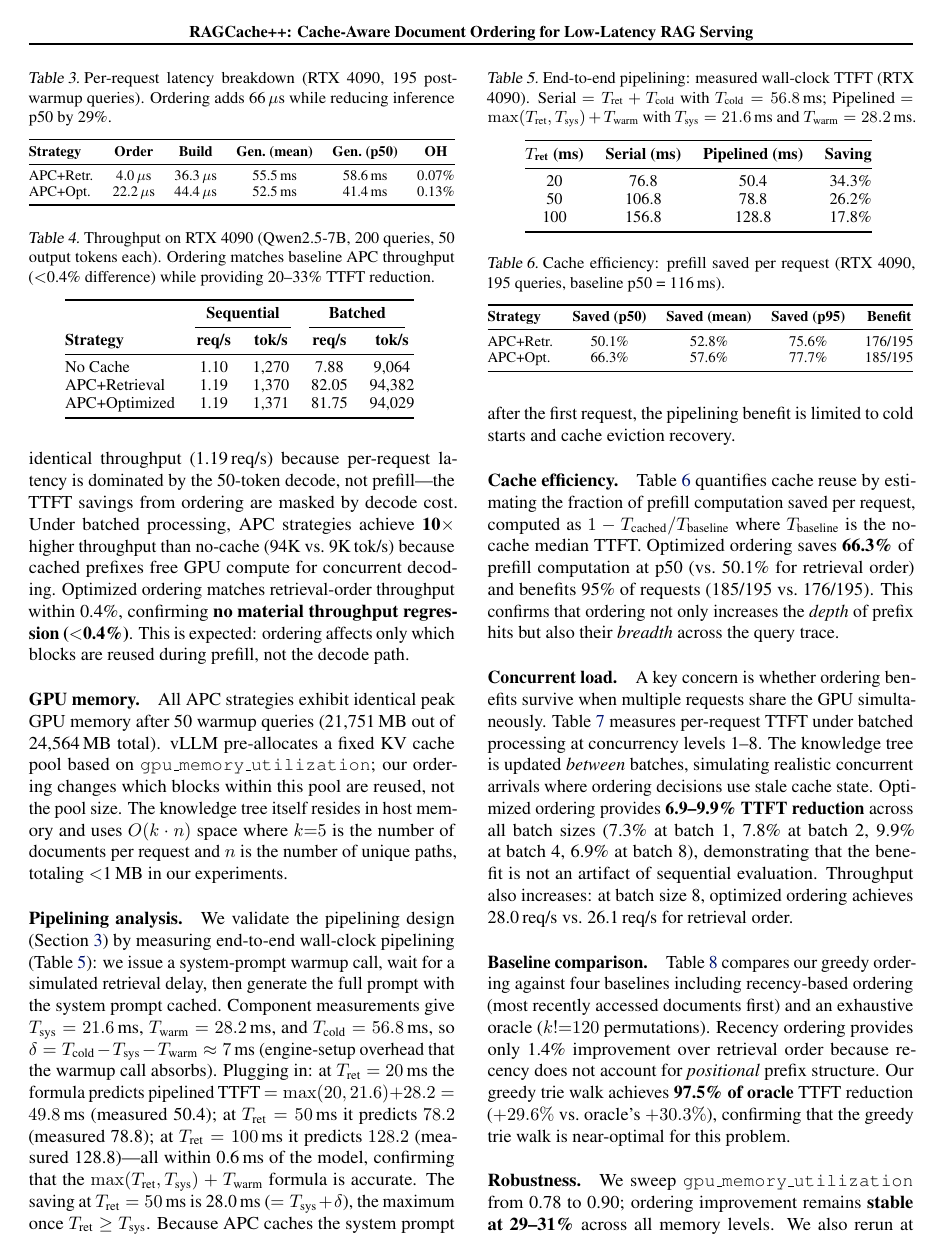
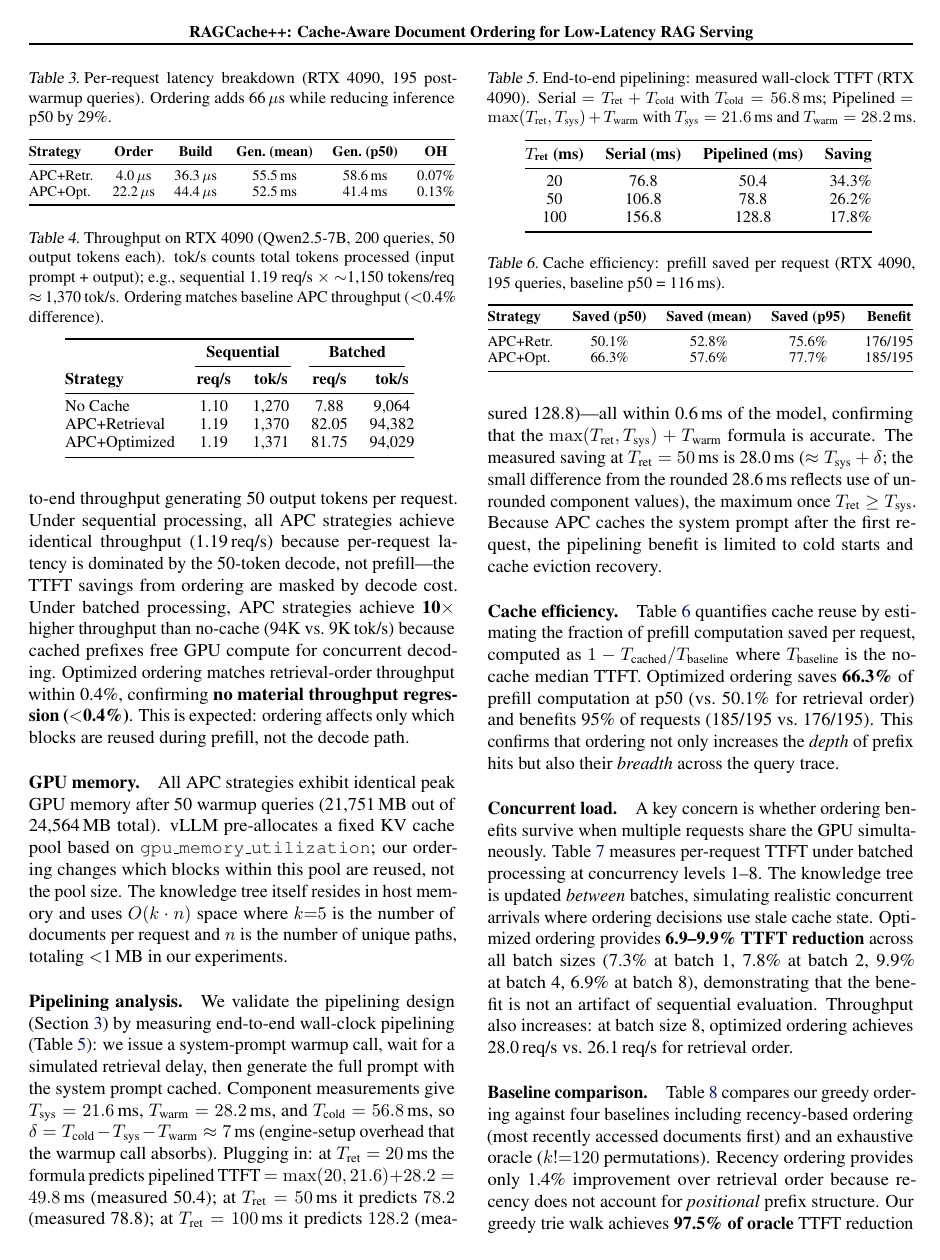
Before and after one commit to tantansir/RAGCachePlusPlus, a LaTeX paper (paper/paper.tex): page 8 of 14. Compiled offline with pdfLaTeX.

Commit message:
Fix six reviewer-flagged issues
1. Hit-rate range: "17.9-19.0%" was wrong (mixed Retrieval 4060Ti +
   Optimized 4090). Now shows all three: Sorted 25.3-25.6%, Optimized
   18.9-19.0%, Retrieval 12.3-17.9%.
2. Conclusion "16.8 +/- 1.6 ms": add "multi-seed p50 improvement" so
   the quantity is defined in context.
3. Pipelining: "28.0 ms (= Tsys+d)" -> "28.0 ms (~= Tsys+d)" with note
   that the small difference from rounded 28.6 reflects unrounded values.
4. Abstract: "keeps the trie synchronized" -> "approximately synchronizes
   the trie" (consistent with Sec 3.4 "approximate cache index" and
   Sec 4.8 "99.5% under sequential/few-eviction conditions").
5. Table 4 caption: clarify tok/s = total tokens (input + output), with
   worked example 1.19 req/s x ~1150 tok/req = 1370 tok/s.

Co-Authored-By: Claude Opus 4.6 (1M context) <noreply@anthropic.com>

```diff
--- a/paper/paper.tex
+++ b/paper/paper.tex
@@ -594,7 +594,7 @@ Under sequential processing, all APC strategies achieve identical throughput (1.
 Under batched processing, APC strategies achieve \textbf{10$\times$} higher throughput than no-cache (94K vs.\ 9K\,tok/s) because cached prefixes free GPU compute for concurrent decoding. Optimized ordering matches retrieval-order throughput within 0.4\%, confirming \textbf{no material throughput regression ($<$0.4\%)}. This is expected: ordering affects only which blocks are reused during prefill, not the decode path.
 
 \begin{table}[t]
-\caption{Throughput on RTX 4090 (Qwen2.5-7B, 200 queries, 50 output tokens each). Ordering matches baseline APC throughput ($<$0.4\% difference) while providing 20--33\% TTFT reduction.}
+\caption{Throughput on RTX 4090 (Qwen2.5-7B, 200 queries, 50 output tokens each). tok/s counts total tokens processed (input prompt + output); e.g., sequential 1.19 req/s $\times$ ${\sim}$1{,}150 tokens/req $\approx$ 1{,}370 tok/s. Ordering matches baseline APC throughput ($<$0.4\% difference).}
 \label{tab:throughput}
 \centering
 \small
@@ -615,7 +615,7 @@ APC+Optimized & 1.19 & 1{,}371 & 81.75 & 94{,}029 \\
 \paragraph{GPU memory.} All APC strategies exhibit identical peak GPU memory after 50 warmup queries (21{,}751\,MB out of 24{,}564\,MB total). vLLM pre-allocates a fixed KV cache pool based on \texttt{gpu\_memory\_utilization}; our ordering changes which blocks within this pool are reused, not the pool size. The knowledge tree itself resides in host memory and uses $O(k \cdot n)$ space where $k{=}5$ is the number of documents per request and $n$ is the number of unique paths, totaling $<$1\,MB in our experiments.
 
 \paragraph{Pipelining analysis.}
-We validate the pipelining design (Section~\ref{sec:design}) by measuring end-to-end wall-clock pipelining (Table~\ref{tab:pipelining_e2e}): we issue a system-prompt warmup call, wait for a simulated retrieval delay, then generate the full prompt with the system prompt cached. Component measurements give $T_{\text{sys}} = 21.6$\,ms, $T_{\text{warm}} = 28.2$\,ms, and $T_{\text{cold}} = 56.8$\,ms, so $\delta = T_{\text{cold}} - T_{\text{sys}} - T_{\text{warm}} \approx 7$\,ms (engine-setup overhead that the warmup call absorbs). Plugging in: at $T_{\text{ret}} = 20$\,ms the formula predicts pipelined TTFT $=\max(20, 21.6)+28.2 = 49.8$\,ms (measured 50.4); at $T_{\text{ret}} = 50$\,ms it predicts $78.2$ (measured 78.8); at $T_{\text{ret}} = 100$\,ms it predicts $128.2$ (measured 128.8)---all within 0.6\,ms of the model, confirming that the $\max(T_{\text{ret}},T_{\text{sys}})+T_{\text{warm}}$ formula is accurate. The saving at $T_{\text{ret}}=50$\,ms is 28.0\,ms ($=T_{\text{sys}}+\delta$), the maximum once $T_{\text{ret}}\geq T_{\text{sys}}$. Because APC caches the system prompt after the first request, the pipelining benefit is limited to cold starts and cache eviction recovery.
+We validate the pipelining design (Section~\ref{sec:design}) by measuring end-to-end wall-clock pipelining (Table~\ref{tab:pipelining_e2e}): we issue a system-prompt warmup call, wait for a simulated retrieval delay, then generate the full prompt with the system prompt cached. Component measurements give $T_{\text{sys}} = 21.6$\,ms, $T_{\text{warm}} = 28.2$\,ms, and $T_{\text{cold}} = 56.8$\,ms, so $\delta = T_{\text{cold}} - T_{\text{sys}} - T_{\text{warm}} \approx 7$\,ms (engine-setup overhead that the warmup call absorbs). Plugging in: at $T_{\text{ret}} = 20$\,ms the formula predicts pipelined TTFT $=\max(20, 21.6)+28.2 = 49.8$\,ms (measured 50.4); at $T_{\text{ret}} = 50$\,ms it predicts $78.2$ (measured 78.8); at $T_{\text{ret}} = 100$\,ms it predicts $128.2$ (measured 128.8)---all within 0.6\,ms of the model, confirming that the $\max(T_{\text{ret}},T_{\text{sys}})+T_{\text{warm}}$ formula is accurate. The measured saving at $T_{\text{ret}}=50$\,ms is 28.0\,ms ($\approx T_{\text{sys}}+\delta$; the small difference from the rounded 28.6\,ms reflects use of unrounded component values), the maximum once $T_{\text{ret}}\geq T_{\text{sys}}$. Because APC caches the system prompt after the first request, the pipelining benefit is limited to cold starts and cache eviction recovery.
 
 \begin{table}[t]
 \caption{End-to-end pipelining: measured wall-clock TTFT (RTX 4090). Serial $=T_{\text{ret}}+T_{\text{cold}}$ with $T_{\text{cold}}=56.8$\,ms; Pipelined $=\max(T_{\text{ret}},T_{\text{sys}})+T_{\text{warm}}$ with $T_{\text{sys}}=21.6$\,ms and $T_{\text{warm}}=28.2$\,ms.}
```
Also changed, not shown: paper/paper.pdf, paper/paper.tex (6 more changed lines).
